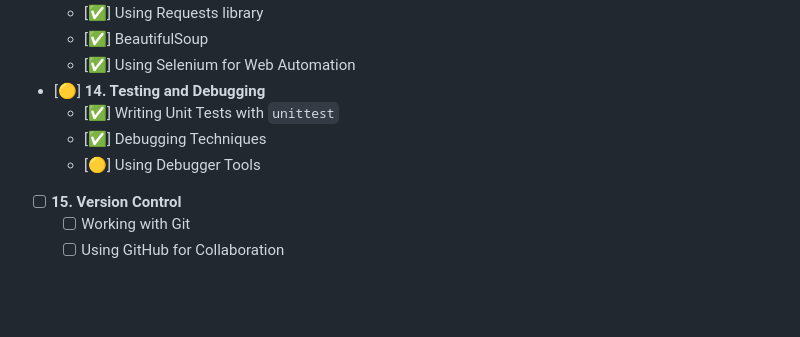
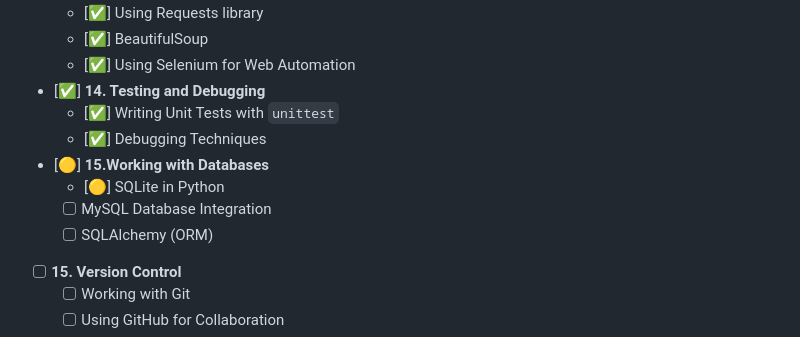
Before and after one commit to Someone-anon-coder/Python, a Markdown page: ReadMe.md, the part around the change. Drawn GitHub-style; blank space fills up the shorter version.

```diff
--- a/ReadMe.md
+++ b/ReadMe.md
@@ -77,10 +77,13 @@ Below is the list of topics that I plan to cover, categorized from beginner to a
   - [✅] Using Requests library
   - [✅] BeautifulSoup
   - [✅] Using Selenium for Web Automation
-- [🟡] **14. Testing and Debugging**
+- [✅] **14. Testing and Debugging**
   - [✅] Writing Unit Tests with `unittest`
   - [✅] Debugging Techniques
-  - [🟡] Using Debugger Tools
+- [🟡] **15.Working with Databases**
+  - [🟡] SQLite in Python
+  - [ ] MySQL Database Integration
+  - [ ] SQLAlchemy (ORM)
 - [ ] **15. Version Control**
   - [ ] Working with Git
   - [ ] Using GitHub for Collaboration
```
